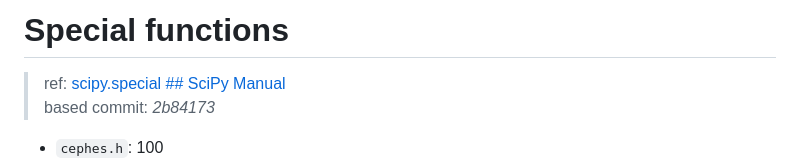
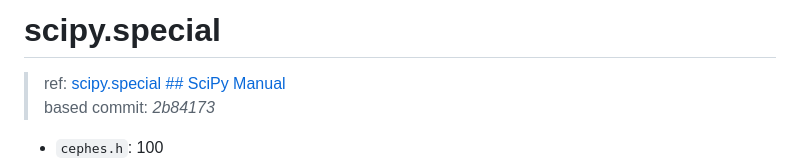
Before and after one commit to inkydragon/PureSpecial.jl, a Markdown page: docs/src/scipy.special.md, the part around the change. Rendered like a GitHub page.

Commit message:
doc: rename scipy.special.md

```diff
--- a/docs/src/special.md
+++ b/docs/src/scipy.special.md
@@ -1,4 +1,4 @@
-# Special functions
+# scipy.special
 
 > ref: [scipy.special ## SciPy Manual](https://docs.scipy.org/doc/scipy/reference/special.html)
 > based commit: *2b84173*
```
